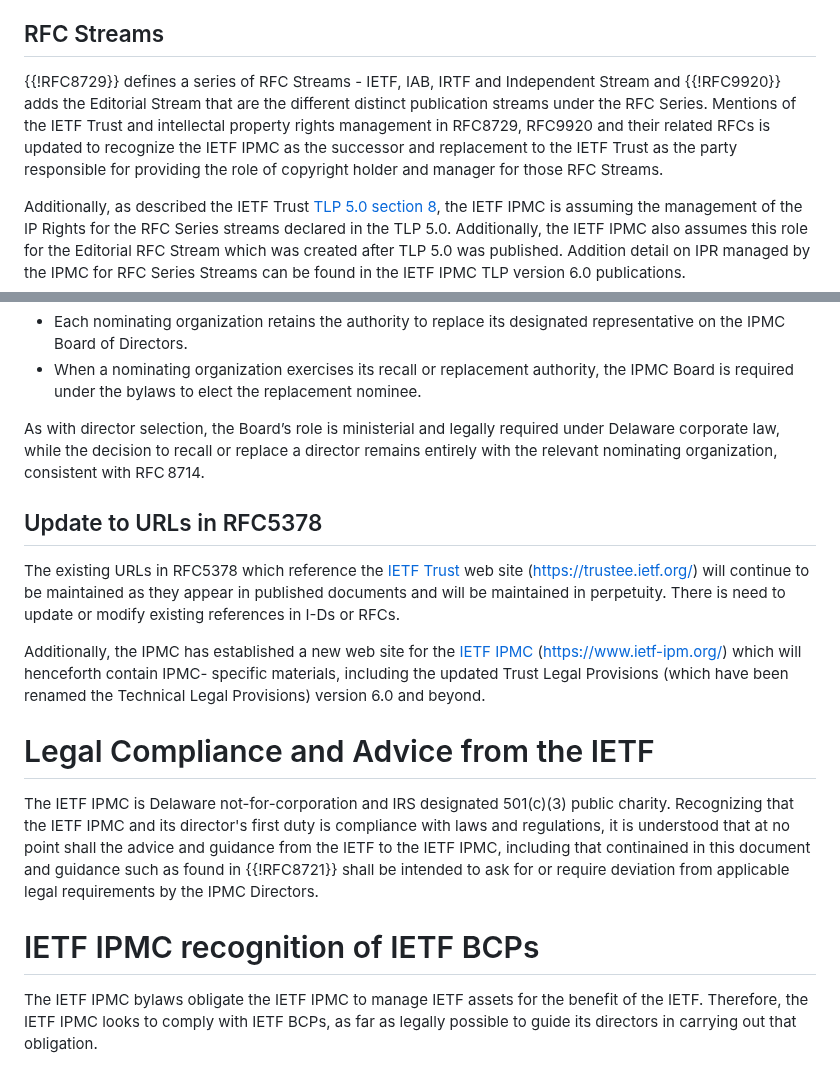
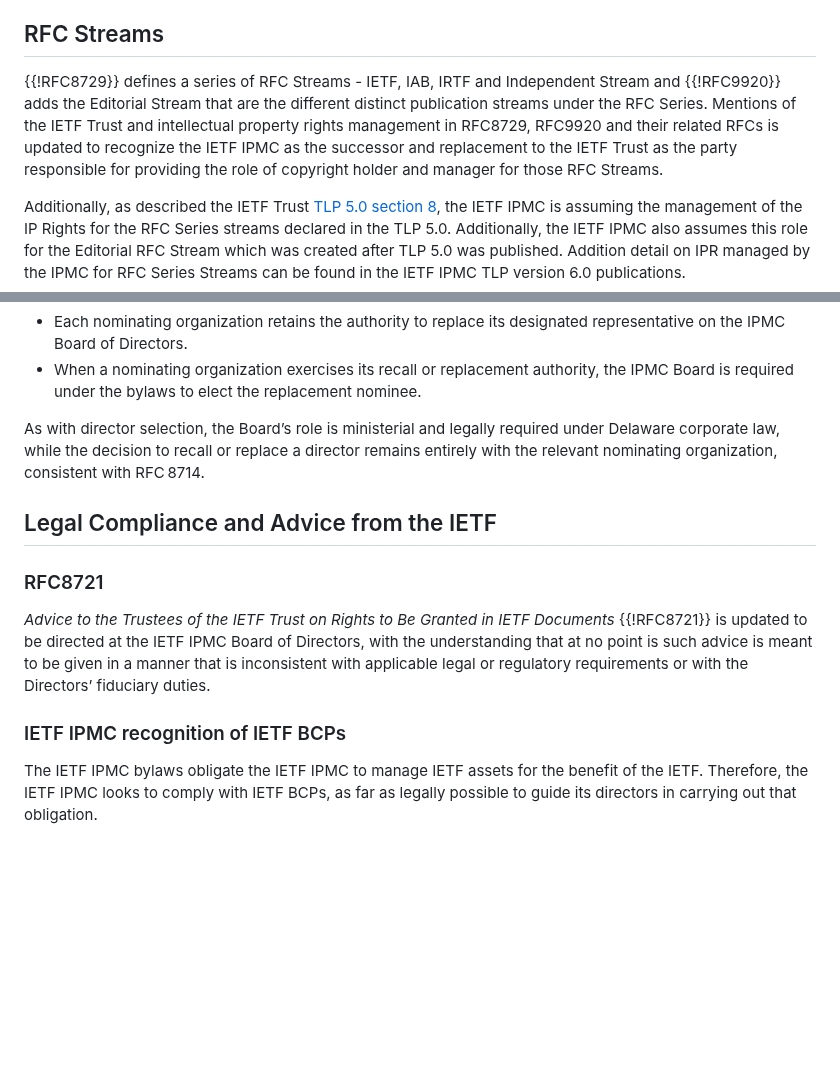
Before and after one commit to gitnnelg/draft-deen-ietf-ipmc-update, a Markdown page: draft-deen-ietf-ipmc-update.md, 2 parts joined by grey strips. Rendered like a GitHub page; blank space fills up the shorter version.

```diff
--- a/draft-deen-ietf-ipmc-update.md
+++ b/draft-deen-ietf-ipmc-update.md
@@ -111,7 +119,7 @@ The rights held by the IETF Trust have transferred to the IETF IPMC, as the succ
 
 ## RFC Streams
 
-{{!RFC8729}} defines a series of RFC Streams - IETF, IAB, IRTF and Independent Stream and {{!RFC9920}} adds the Editorial Stream that are the different distinct publication streams under the RFC Series.    Mentions of the IETF Trust and intellectal property rights management in RFC8729, RFC9920 and their related RFCs is updated to recognize the IETF IPMC as the successor and replacement to the IETF Trust as the party responsible for providing the role of copyright holder and manager for those RFC Streams.
+{{!RFC8729}} defines a series of RFC Streams - IETF, IAB, IRTF and Independent Stream and {{!RFC9920}} adds the Editorial Stream that are the different distinct publication streams under the RFC Series.    Mentions of the IETF Trust and intellectual property rights management in RFC8729, RFC9920 and their related RFCs is updated to recognize the IETF IPMC as the successor and replacement to the IETF Trust as the party responsible for providing the role of copyright holder and manager for those RFC Streams.
 
 Additionally, as described the IETF Trust [TLP 5.0 section 8](https://trustee.ietf.org/documents/trust-legal-provisions/), the IETF IPMC is assuming the management of the IP Rights for the RFC Series streams declared in the TLP 5.0.  Additionally, the IETF IPMC also assumes this role for the Editorial RFC Stream which was created after TLP 5.0 was published.  Addition detail on IPR managed by the IPMC for RFC Series Streams can be found in the IETF IPMC TLP version 6.0 publications.
 
@@ -168,18 +175,14 @@ Within the IPMC governance framework, these RFC 8714 recall authorities are im
 
 As with director selection, the Board’s role is ministerial and legally required under Delaware corporate law, while the decision to recall or replace a director remains entirely with the relevant nominating organization, consistent with RFC 8714.
 
-## Update to URLs in RFC5378
 
-The existing URLs in RFC5378 which reference the [IETF Trust](https://trustee.ietf.org/) web site (https://trustee.ietf.org/) will continue to be maintained as they appear in published documents and will be maintained in perpetuity.  There is need to update or modify existing references in I-Ds or RFCs.
+## Legal Compliance and Advice from the IETF
 
-Additionally, the IPMC has established a new web site for the [IETF IPMC](https://www.ietf-ipm.org/) (https://www.ietf-ipm.org/) which will henceforth contain IPMC- specific materials, including the updated Trust Legal Provisions (which have been renamed the Technical Legal Provisions) version 6.0 and beyond.
+### RFC8721
 
+*Advice to the Trustees of the IETF Trust on Rights to Be Granted in IETF Documents* {{!RFC8721}} is updated to be directed at the IETF IPMC Board of Directors, with the understanding that at no point is such advice is meant to be given in a manner that is inconsistent with applicable legal or regulatory requirements or with the Directors’ fiduciary duties.
 
-# Legal Compliance and Advice from the IETF
-
-The IETF IPMC is Delaware not-for-corporation and IRS designated 501(c)(3) public charity. Recognizing that the IETF IPMC and its director's first duty is compliance with laws and regulations, it is understood that at no point shall the advice and guidance from the IETF to the IETF IPMC, including that continained in this document and guidance such as found in {{!RFC8721}} shall be intended to ask for or require deviation from applicable legal requirements by the IPMC Directors.
-
-# IETF IPMC recognition of IETF BCPs
+### IETF IPMC recognition of IETF BCPs
 
 The IETF IPMC bylaws obligate the IETF IPMC to manage IETF assets for the benefit of the IETF. Therefore, the IETF IPMC looks to comply with IETF BCPs, as far as legally possible to guide its directors in carrying out that obligation.
 
```
Also changed, not shown: other parts of draft-deen-ietf-ipmc-update.md (+17 -10 lines).
